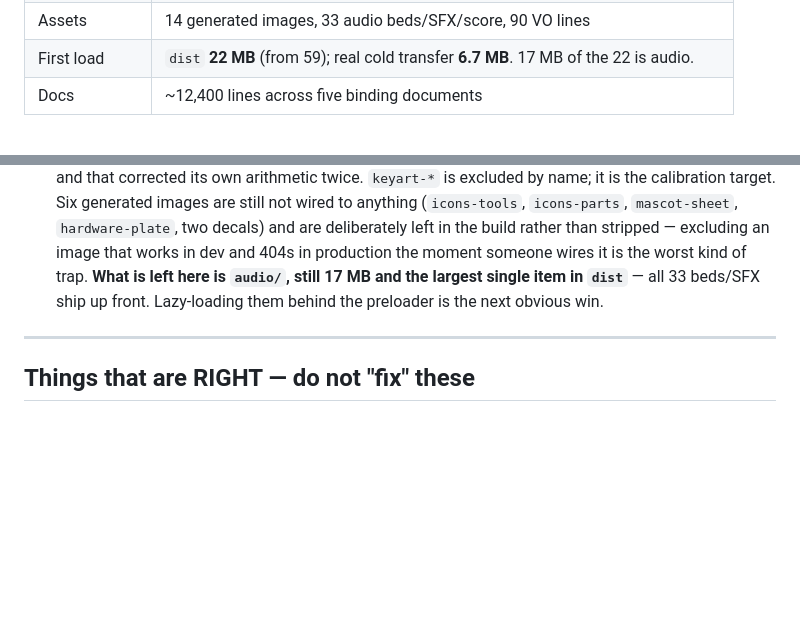
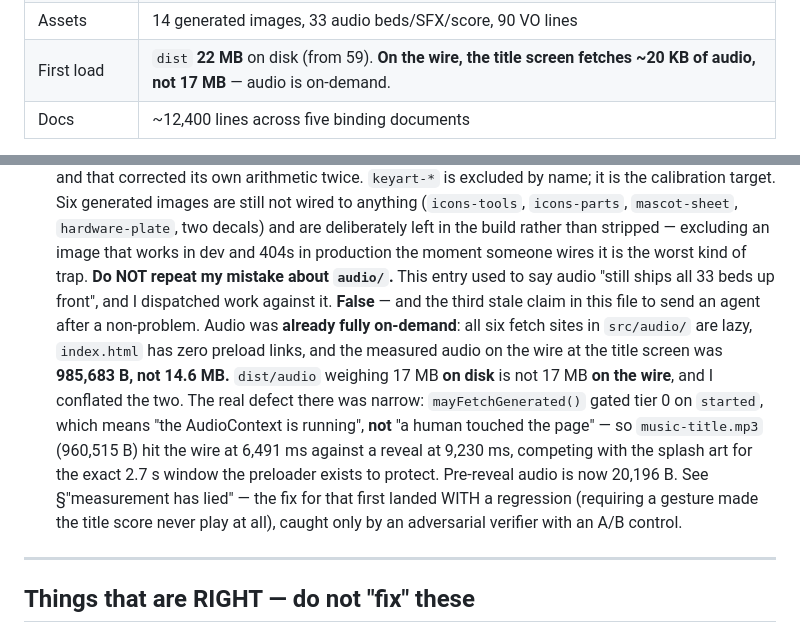
Before and after one commit to superfunteam/slasher-cabin, a Markdown page: HANDOFF.md, 2 parts joined by grey strips. GitHub-like rendering; blank space fills up the shorter version.

Commit message:
Handoff: audio was never shipping up front — I conflated disk with wire
Third stale claim in this file to send an agent after a non-problem, and this one
I wrote myself today. dist/audio being 17 MB ON DISK is not 17 MB ON THE WIRE.
All six fetch sites in src/audio/ are lazy, index.html has zero preload links,
and measured audio at the title screen was 985,683 B.

The agent I sent refused the premise and measured it instead of building a
deferral system for a problem that did not exist. Recording the correction here
because the wrong number was mine and the next reader would have inherited it.

```diff
--- a/HANDOFF.md
+++ b/HANDOFF.md
@@ -19,7 +19,7 @@ torque 1.0, and `build:stage-complete {stage:1}` fired.
 | Draw calls | **352–358 — over the 220 budget in ARCHITECTURE §10.** Unresolved. |
 | Visual, honest | ~5/10 mean over 13 shots; `site-close`/`opening` reach 7; lightning now lands |
 | Assets | 14 generated images, 33 audio beds/SFX/score, 90 VO lines |
-| First load | `dist` **22 MB** (from 59); real cold transfer **6.7 MB**. 17 MB of the 22 is audio. |
+| First load | `dist` **22 MB** on disk (from 59). **On the wire, the title screen fetches ~20 KB of audio, not 17 MB** — audio is on-demand. |
 | Docs | ~12,400 lines across five binding documents |
 
 **The interface is the strongest part** — title screen, the wordless in-engine manual, and the
@@ -155,8 +155,19 @@ would push `site-close` out of spec, so this needs judgement rather than a tweak
    anything (`icons-tools`, `icons-parts`, `mascot-sheet`, `hardware-plate`, two decals) and are
    deliberately left in the build rather than stripped — excluding an image that works in dev and
    404s in production the moment someone wires it is the worst kind of trap.
-   **What is left here is `audio/`, still 17 MB and the largest single item in `dist`** — all 33
-   beds/SFX ship up front. Lazy-loading them behind the preloader is the next obvious win.
+   **Do NOT repeat my mistake about `audio/`.** This entry used to say audio "still ships all 33
+   beds up front", and I dispatched work against it. **False** — and the third stale claim in this
+   file to send an agent after a non-problem. Audio was **already fully on-demand**: all six fetch
+   sites in `src/audio/` are lazy, `index.html` has zero preload links, and the measured audio on
+   the wire at the title screen was **985,683 B, not 14.6 MB.** `dist/audio` weighing 17 MB **on
+   disk** is not 17 MB **on the wire**, and I conflated the two.
+   The real defect there was narrow: `mayFetchGenerated()` gated tier 0 on `started`, which means
+   "the AudioContext is running", **not** "a human touched the page" — so `music-title.mp3`
+   (960,515 B) hit the wire at 6,491 ms against a reveal at 9,230 ms, competing with the splash
+   art for the exact 2.7 s window the preloader exists to protect. Pre-reveal audio is now
+   20,196 B. See §"measurement has lied" — the fix for that first landed WITH a regression
+   (requiring a gesture made the title score never play at all), caught only by an adversarial
+   verifier with an A/B control.
 
 ---
 
```
